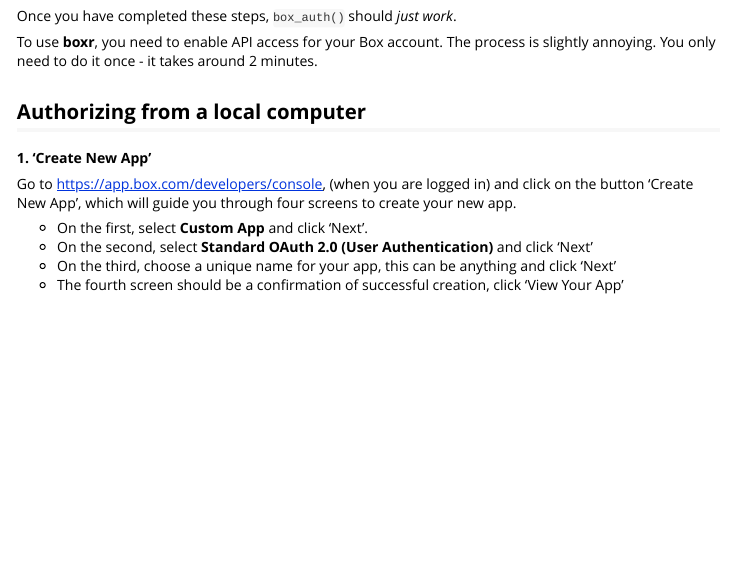
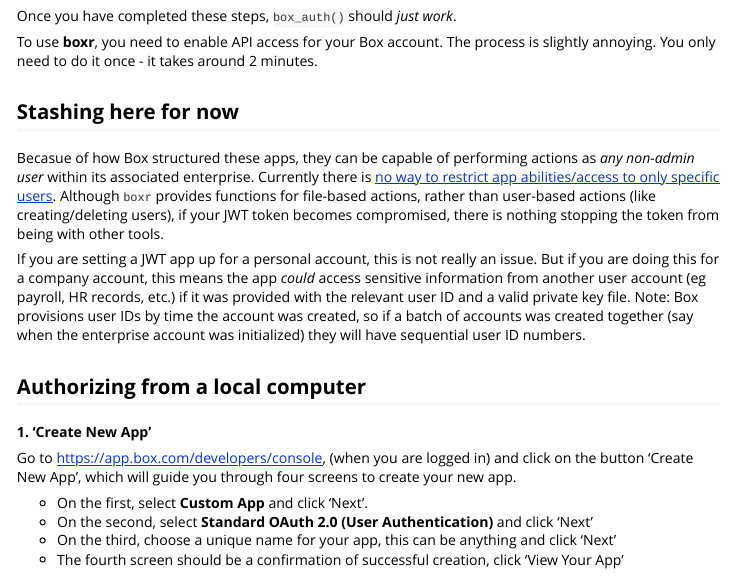
Before and after one commit to r-box/boxr, an R Markdown document (vignettes/box-app-service.Rmd): the page in a window 1100 px wide, from 240 px down. Rendered offline with R 4.5, knitr and Pandoc, with nearby package versions; some code elsewhere in the file could not run offline.

Commit message:
Stashed prose in wrong place

```diff
--- a/vignettes/box-app-service.Rmd
+++ b/vignettes/box-app-service.Rmd
@@ -51,6 +51,12 @@
 
 To use **boxr**, you need to enable API access for your Box account. The process is slightly annoying. You only need to do it once - it takes around 2 minutes.
 
+## Stashing here for now
+
+Becasue of how Box structured these apps, they can be capable of performing actions as *any non-admin user* within its associated enterprise. Currently there is [no way to restrict app abilities/access to only specific users](https://community.box.com/t5/Platform-and-Development-Forum/Restrict-service-account-permissions-to-specific-users/td-p/35984). Although `boxr` provides functions for file-based actions, rather than user-based actions (like creating/deleting users), if your JWT token becomes compromised, there is nothing stopping the token from being with other tools.
+
+If you are setting a JWT app up for a personal account, this is not really an issue. But if you are doing this for a company account, this means the app *could* access sensitive information from another user account (eg payroll, HR records, etc.) if it was provided with the relevant user ID and a valid private key file. Note: Box provisions user IDs by time the account was created, so if a batch of accounts was created together (say when the enterprise account was initialized) they will have sequential user ID numbers.
+
 ## Authorizing from a local computer
 
 **1. 'Create New App'**
```
Also changed, not shown: vignettes/box-app-user.Rmd (+0 -2 lines).
